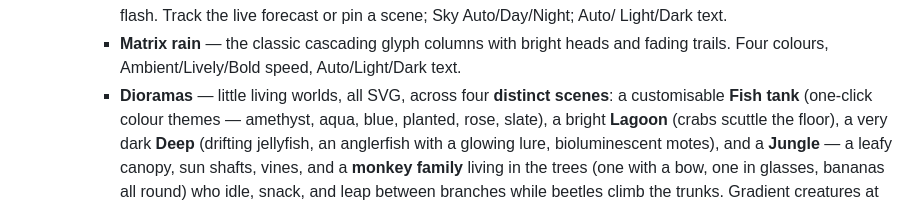
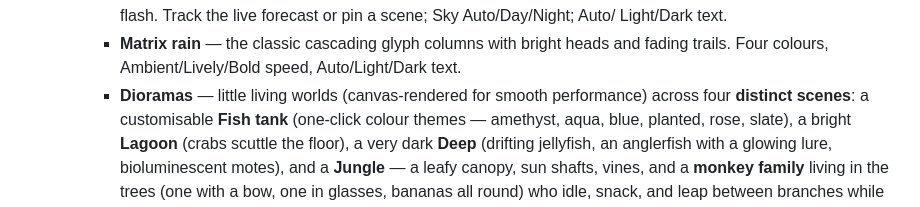
Before and after one commit to leecorbin/start-page, a Markdown page: README.md, the part around the change. Drawn GitHub-style.

Commit message:
docs: Dioramas now canvas-rendered
Co-Authored-By: Claude Opus 4.8 <noreply@anthropic.com>

```diff
--- a/README.md
+++ b/README.md
@@ -78,7 +78,8 @@ backend, no Google.
       Light/Dark text.
     - **Matrix rain** — the classic cascading glyph columns with bright heads and
       fading trails. Four colours, Ambient/Lively/Bold speed, Auto/Light/Dark text.
-    - **Dioramas** — little living worlds, all SVG, across four **distinct scenes**:
+    - **Dioramas** — little living worlds (canvas-rendered for smooth performance)
+      across four **distinct scenes**:
       a customisable **Fish tank** (one-click colour themes — amethyst, aqua, blue,
       planted, rose, slate), a bright **Lagoon** (crabs scuttle the floor), a very
       dark **Deep** (drifting jellyfish, an anglerfish with a glowing lure,
```
